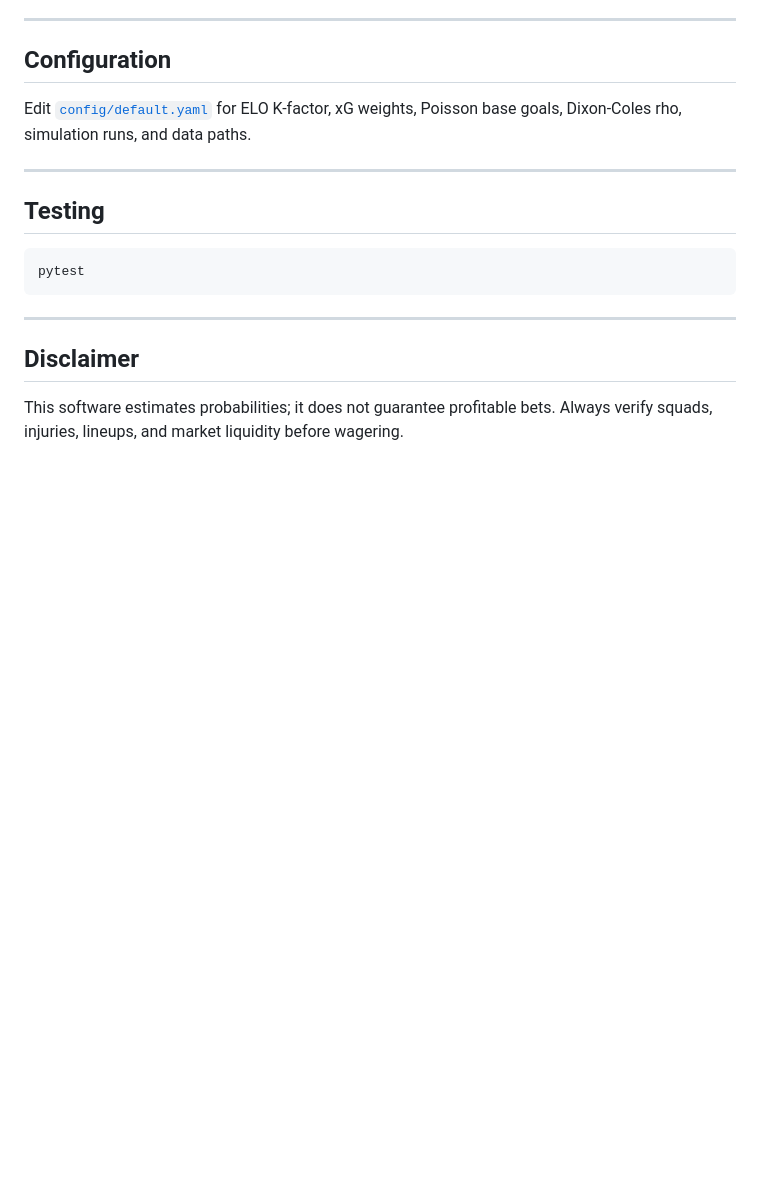
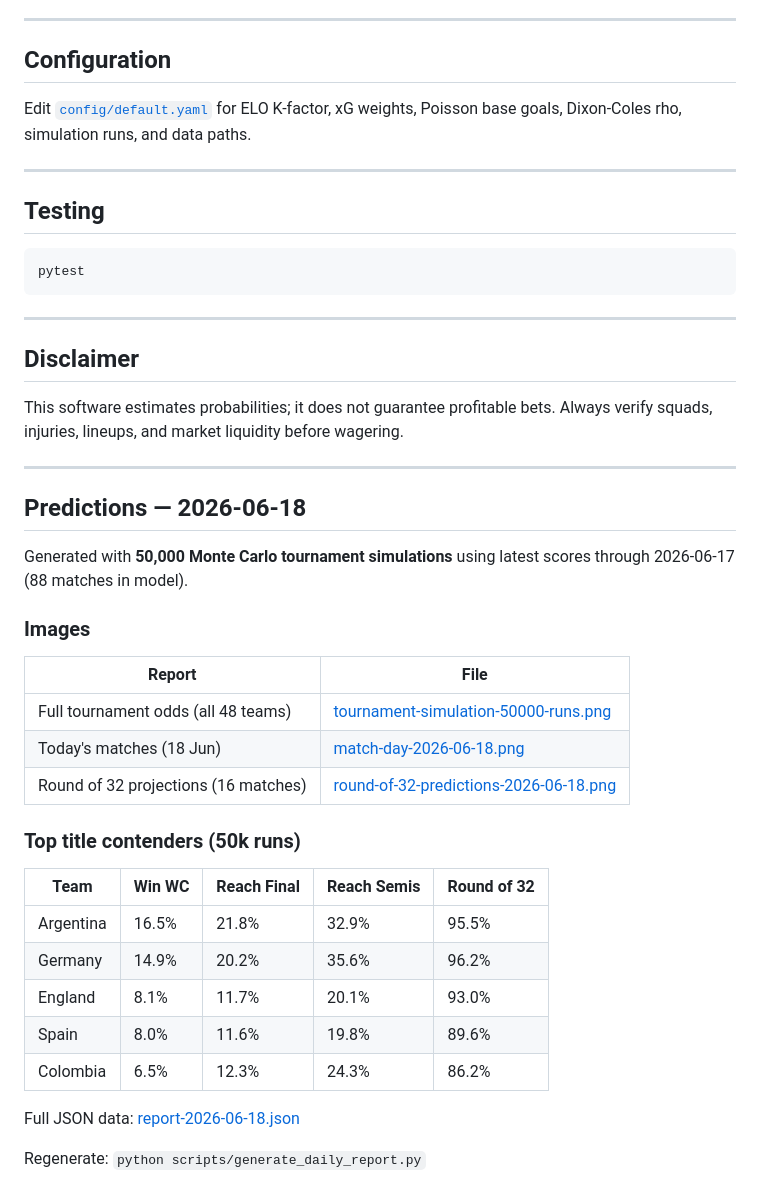
Before and after one commit to letmefind/Fifa2026-Prediction-Skill, a Markdown page: README.md, the part around the change. GitHub-like rendering; blank space fills up the shorter version.

Commit message:
Add 2026-06-18 prediction summary to README.
Link tournament simulation images, title odds table, and JSON report at the bottom of the main readme.

Co-authored-by: Cursor <cursoragent@cursor.com>

```diff
--- a/README.md
+++ b/README.md
@@ -193,3 +193,31 @@ pytest
 ## Disclaimer
 
 This software estimates probabilities; it does not guarantee profitable bets. Always verify squads, injuries, lineups, and market liquidity before wagering.
+
+---
+
+## Predictions — 2026-06-18
+
+Generated with **50,000 Monte Carlo tournament simulations** using latest scores through 2026-06-17 (88 matches in model).
+
+### Images
+
+| Report | File |
+|--------|------|
+| Full tournament odds (all 48 teams) | [tournament-simulation-50000-runs.png](docs/screenshots/2026-06-18/tournament-simulation-50000-runs.png) |
+| Today's matches (18 Jun) | [match-day-2026-06-18.png](docs/screenshots/2026-06-18/match-day-2026-06-18.png) |
+| Round of 32 projections (16 matches) | [round-of-32-predictions-2026-06-18.png](docs/screenshots/2026-06-18/round-of-32-predictions-2026-06-18.png) |
+
+### Top title contenders (50k runs)
+
+| Team | Win WC | Reach Final | Reach Semis | Round of 32 |
+|------|--------|-------------|-------------|-------------|
+| Argentina | 16.5% | 21.8% | 32.9% | 95.5% |
+| Germany | 14.9% | 20.2% | 35.6% | 96.2% |
+| England | 8.1% | 11.7% | 20.1% | 93.0% |
+| Spain | 8.0% | 11.6% | 19.8% | 89.6% |
+| Colombia | 6.5% | 12.3% | 24.3% | 86.2% |
+
+Full JSON data: [report-2026-06-18.json](docs/screenshots/2026-06-18/report-2026-06-18.json)
+
+Regenerate: `python scripts/generate_daily_report.py`
```
